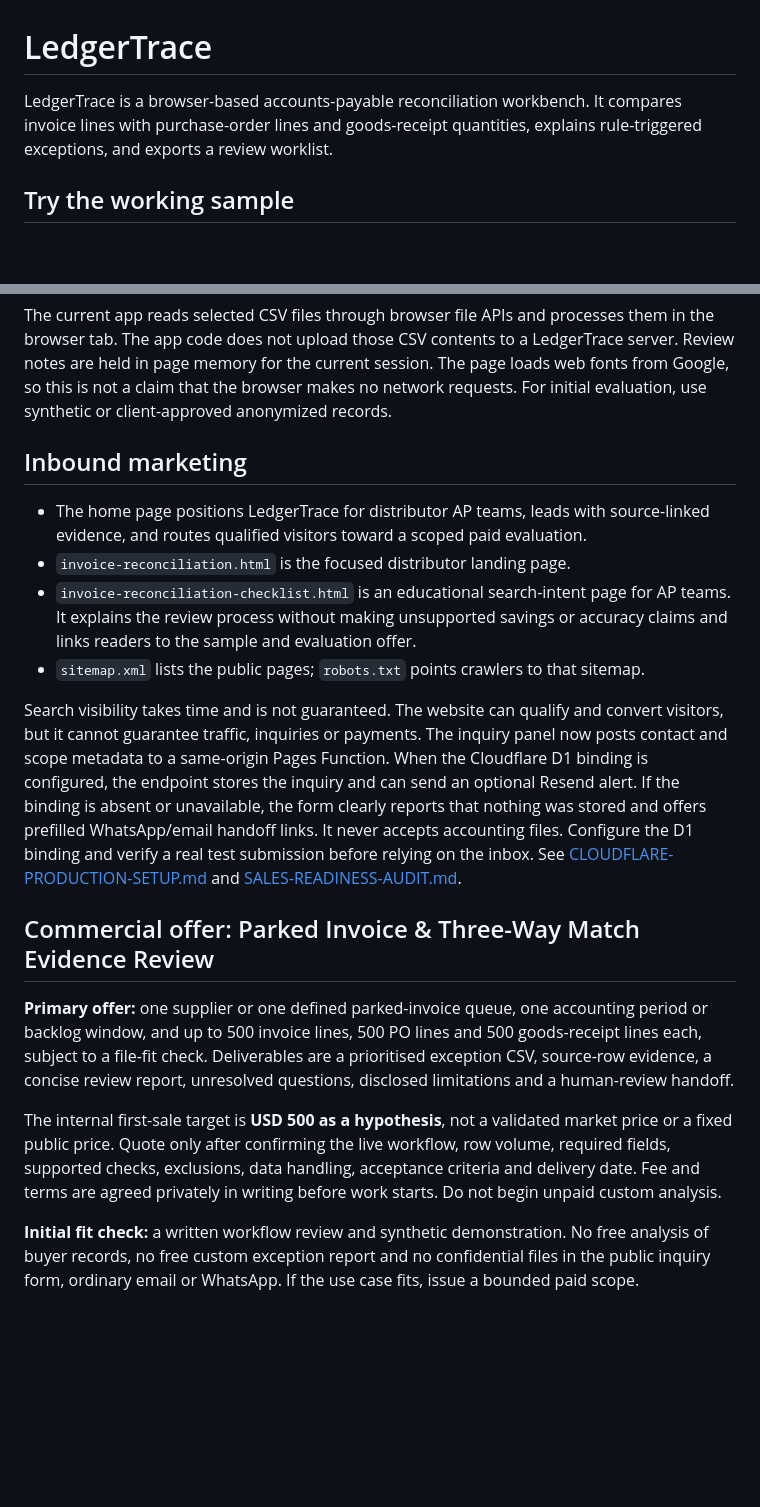
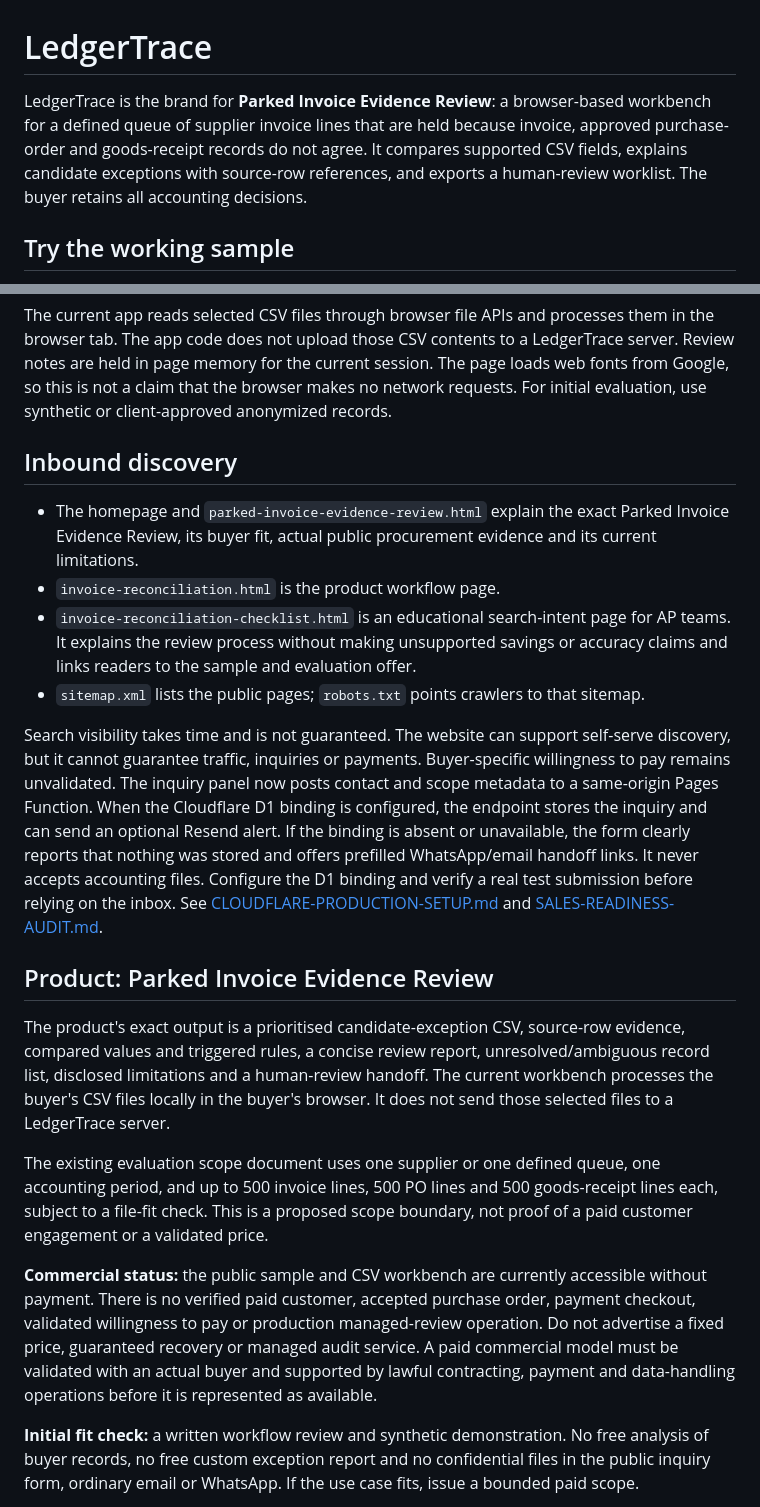
Before and after one commit to DT-09/LedgerTrace, a Markdown page: README.md, 2 parts joined by grey strips. GitHub-like rendering; blank space fills up the shorter version.

Commit message:
Align README with exact Parked Invoice Evidence Review product and commercial status

```diff
--- a/README.md
+++ b/README.md
@@ -1,6 +1,6 @@
 # LedgerTrace
 
-LedgerTrace is a browser-based accounts-payable reconciliation workbench. It compares invoice lines with purchase-order lines and goods-receipt quantities, explains rule-triggered exceptions, and exports a review worklist.
+LedgerTrace is the brand for **Parked Invoice Evidence Review**: a browser-based workbench for a defined queue of supplier invoice lines that are held because invoice, approved purchase-order and goods-receipt records do not agree. It compares supported CSV fields, explains candidate exceptions with source-row references, and exports a human-review worklist. The buyer retains all accounting decisions.
 
 ## Try the working sample
 
@@ -40,20 +40,22 @@ Common aliases such as `invoice_no`, `vendor`, `sku`, `qty`, `price`, `purchase_
 
 The current app reads selected CSV files through browser file APIs and processes them in the browser tab. The app code does not upload those CSV contents to a LedgerTrace server. Review notes are held in page memory for the current session. The page loads web fonts from Google, so this is not a claim that the browser makes no network requests. For initial evaluation, use synthetic or client-approved anonymized records.
 
-## Inbound marketing
+## Inbound discovery
 
-- The home page positions LedgerTrace for distributor AP teams, leads with source-linked evidence, and routes qualified visitors toward a scoped paid evaluation.
-- `invoice-reconciliation.html` is the focused distributor landing page.
+- The homepage and `parked-invoice-evidence-review.html` explain the exact Parked Invoice Evidence Review, its buyer fit, actual public procurement evidence and its current limitations.
+- `invoice-reconciliation.html` is the product workflow page.
 - `invoice-reconciliation-checklist.html` is an educational search-intent page for AP teams. It explains the review process without making unsupported savings or accuracy claims and links readers to the sample and evaluation offer.
 - `sitemap.xml` lists the public pages; `robots.txt` points crawlers to that sitemap.
 
-Search visibility takes time and is not guaranteed. The website can qualify and convert visitors, but it cannot guarantee traffic, inquiries or payments. The inquiry panel now posts contact and scope metadata to a same-origin Pages Function. When the Cloudflare D1 binding is configured, the endpoint stores the inquiry and can send an optional Resend alert. If the binding is absent or unavailable, the form clearly reports that nothing was stored and offers prefilled WhatsApp/email handoff links. It never accepts accounting files. Configure the D1 binding and verify a real test submission before relying on the inbox. See [CLOUDFLARE-PRODUCTION-SETUP.md](./CLOUDFLARE-PRODUCTION-SETUP.md) and [SALES-READINESS-AUDIT.md](./SALES-READINESS-AUDIT.md).
+Search visibility takes time and is not guaranteed. The website can support self-serve discovery, but it cannot guarantee traffic, inquiries or payments. Buyer-specific willingness to pay remains unvalidated. The inquiry panel now posts contact and scope metadata to a same-origin Pages Function. When the Cloudflare D1 binding is configured, the endpoint stores the inquiry and can send an optional Resend alert. If the binding is absent or unavailable, the form clearly reports that nothing was stored and offers prefilled WhatsApp/email handoff links. It never accepts accounting files. Configure the D1 binding and verify a real test submission before relying on the inbox. See [CLOUDFLARE-PRODUCTION-SETUP.md](./CLOUDFLARE-PRODUCTION-SETUP.md) and [SALES-READINESS-AUDIT.md](./SALES-READINESS-AUDIT.md).
 
-## Commercial offer: Parked Invoice & Three-Way Match Evidence Review
+## Product: Parked Invoice Evidence Review
 
-**Primary offer:** one supplier or one defined parked-invoice queue, one accounting period or backlog window, and up to 500 invoice lines, 500 PO lines and 500 goods-receipt lines each, subject to a file-fit check. Deliverables are a prioritised exception CSV, source-row evidence, a concise review report, unresolved questions, disclosed limitations and a human-review handoff.
+The product's exact output is a prioritised candidate-exception CSV, source-row evidence, compared values and triggered rules, a concise review report, unresolved/ambiguous record list, disclosed limitations and a human-review handoff. The current workbench processes the buyer's CSV files locally in the buyer's browser. It does not send those selected files to a LedgerTrace server.
 
-The internal first-sale target is **USD 500 as a hypothesis**, not a validated market price or a fixed public price. Quote only after confirming the live workflow, row volume, required fields, supported checks, exclusions, data handling, acceptance criteria and delivery date. Fee and terms are agreed privately in writing before work starts. Do not begin unpaid custom analysis.
+The existing evaluation scope document uses one supplier or one defined queue, one accounting period, and up to 500 invoice lines, 500 PO lines and 500 goods-receipt lines each, subject to a file-fit check. This is a proposed scope boundary, not proof of a paid customer engagement or a validated price.
+
+**Commercial status:** the public sample and CSV workbench are currently accessible without payment. There is no verified paid customer, accepted purchase order, payment checkout, validated willingness to pay or production managed-review operation. Do not advertise a fixed price, guaranteed recovery or managed audit service. A paid commercial model must be validated with an actual buyer and supported by lawful contracting, payment and data-handling operations before it is represented as available.
 
 **Initial fit check:** a written workflow review and synthetic demonstration. No free analysis of buyer records, no free custom exception report and no confidential files in the public inquiry form, ordinary email or WhatsApp. If the use case fits, issue a bounded paid scope.
 
```
